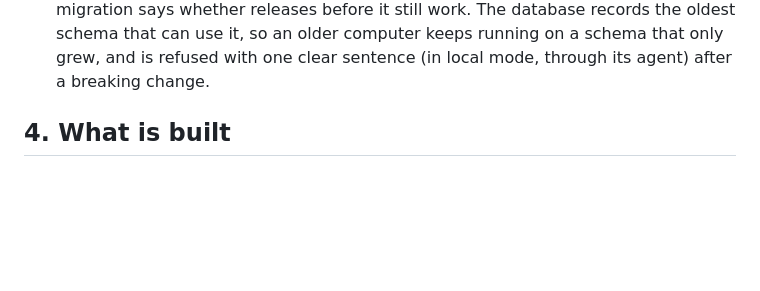
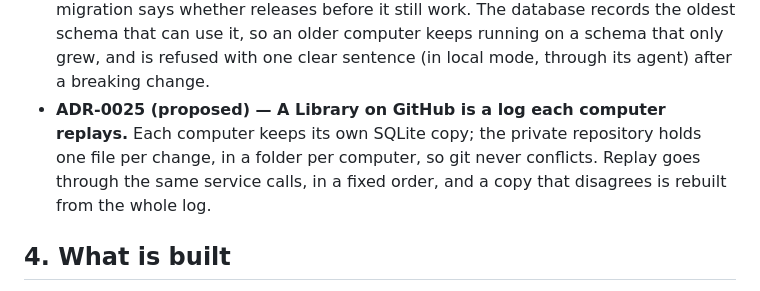
Before and after one commit to dchristopoulos/AIStack, a Markdown page: docs/DESIGN.md, the part around the change. Rendered like a GitHub page; blank space fills up the shorter version.

```diff
--- a/docs/DESIGN.md
+++ b/docs/DESIGN.md
@@ -64,6 +64,7 @@ No FastAPI and no frontend framework: the dashboard is one HTML file with its ow
 - **ADR-0022 — An invite is a record.** Each invite is its own row: one use, pending until accepted, seven days, and cancellable by its maker or an admin. Making another cancels nothing.
 - **ADR-0023 — In local mode every computer keeps the database's own address.** No per-computer logins and no pairing: each computer's MCP configuration holds the provider's connection string, any computer migrates, and a lost laptop means resetting the database password and pasting the new one on the others. Teams stay on server mode with revocable machine tokens.
 - **ADR-0024 — Older releases keep working through additive upgrades.** Each migration says whether releases before it still work. The database records the oldest schema that can use it, so an older computer keeps running on a schema that only grew, and is refused with one clear sentence (in local mode, through its agent) after a breaking change.
+- **ADR-0025 (proposed) — A Library on GitHub is a log each computer replays.** Each computer keeps its own SQLite copy; the private repository holds one file per change, in a folder per computer, so git never conflicts. Replay goes through the same service calls, in a fixed order, and a copy that disagrees is rebuilt from the whole log.
 
 ## 4. What is built
 
```
Also changed, not shown: docs/adr/0025-a-github-library-is-a-log-each-computer-replays.md (added, +26 -0 lines).
